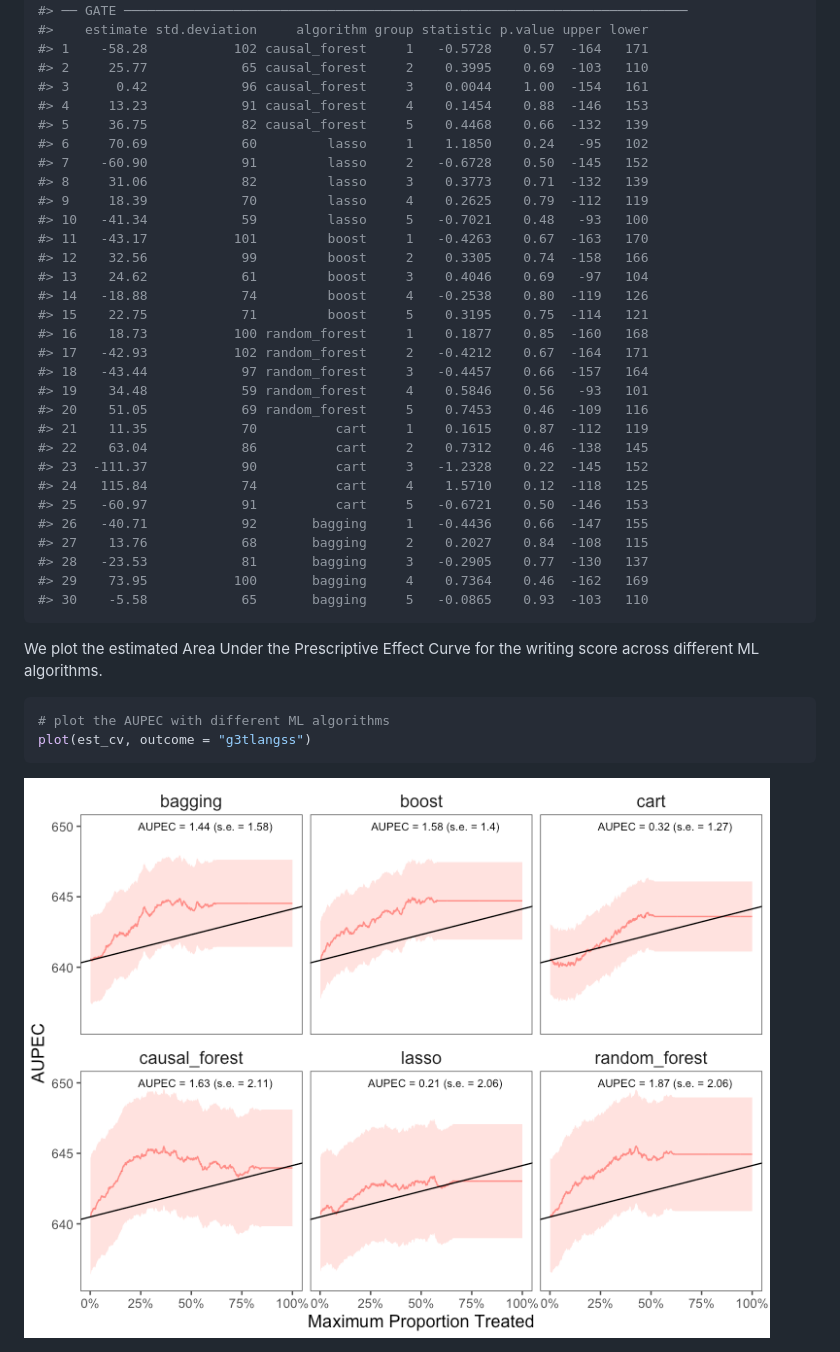
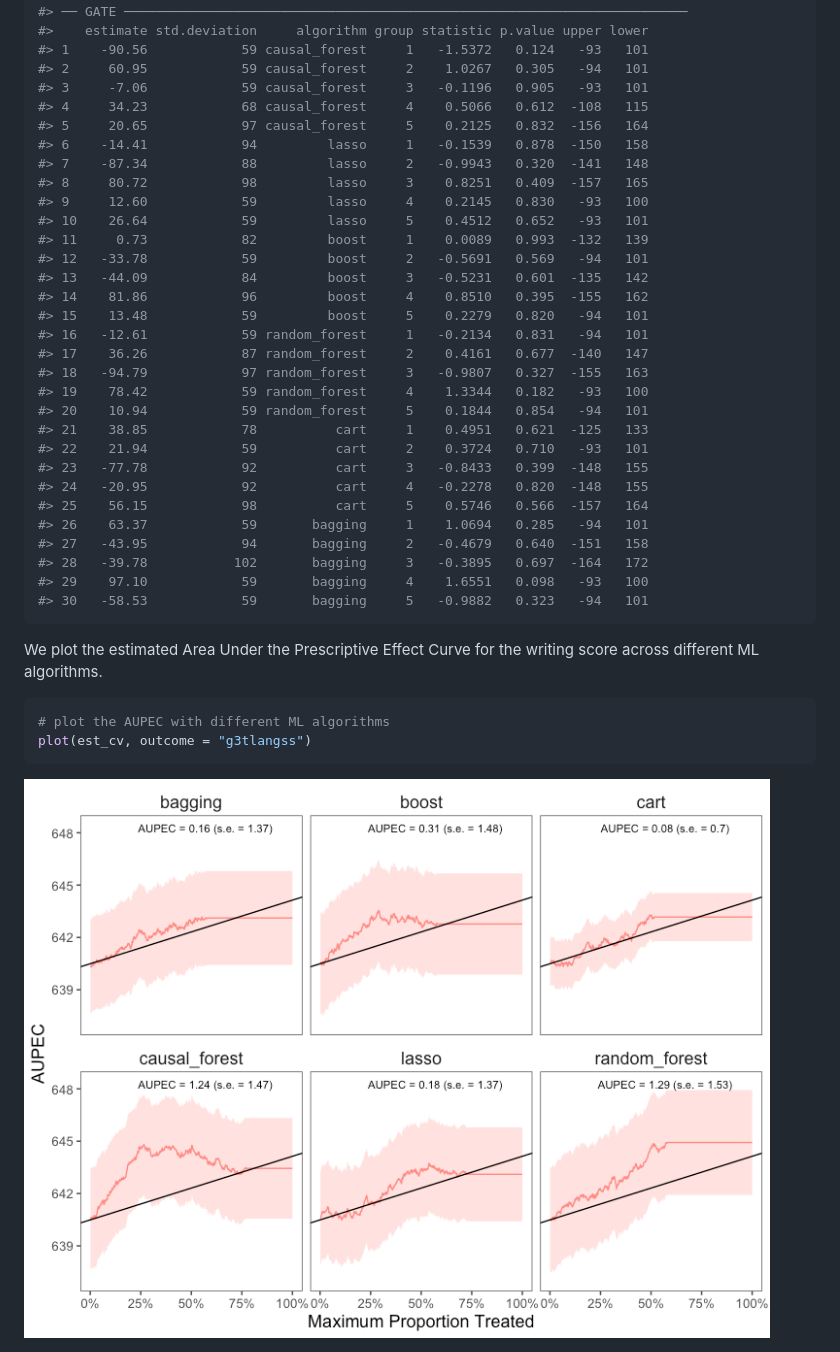
Before and after one commit to MichaelLLi/evalITR, a Markdown page: README.md, the part around the change printed below. Rendered like a GitHub page; pictures changed too: man/figures/README-multiple_plot-1.png.

````diff
--- a/README.md
+++ b/README.md
@@ -291,36 +307,36 @@ summary(est_cv, outcome = "g3tlangss")
 #>
 #> ── GATE ────────────────────────────────────────────────────────────────────────
 #>    estimate std.deviation     algorithm group statistic p.value upper lower
-#> 1    -58.28           102 causal_forest     1   -0.5728    0.57  -164   171
-#> 2     25.77            65 causal_forest     2    0.3995    0.69  -103   110
-#> 3      0.42            96 causal_forest     3    0.0044    1.00  -154   161
-#> 4     13.23            91 causal_forest     4    0.1454    0.88  -146   153
-#> 5     36.75            82 causal_forest     5    0.4468    0.66  -132   139
-#> 6     70.69            60         lasso     1    1.1850    0.24   -95   102
-#> 7    -60.90            91         lasso     2   -0.6728    0.50  -145   152
-#> 8     31.06            82         lasso     3    0.3773    0.71  -132   139
-#> 9     18.39            70         lasso     4    0.2625    0.79  -112   119
-#> 10   -41.34            59         lasso     5   -0.7021    0.48   -93   100
-#> 11   -43.17           101         boost     1   -0.4263    0.67  -163   170
-#> 12    32.56            99         boost     2    0.3305    0.74  -158   166
-#> 13    24.62            61         boost     3    0.4046    0.69   -97   104
-#> 14   -18.88            74         boost     4   -0.2538    0.80  -119   126
-#> 15    22.75            71         boost     5    0.3195    0.75  -114   121
-#> 16    18.73           100 random_forest     1    0.1877    0.85  -160   168
-#> 17   -42.93           102 random_forest     2   -0.4212    0.67  -164   171
-#> 18   -43.44            97 random_forest     3   -0.4457    0.66  -157   164
-#> 19    34.48            59 random_forest     4    0.5846    0.56   -93   101
-#> 20    51.05            69 random_forest     5    0.7453    0.46  -109   116
-#> 21    11.35            70          cart     1    0.1615    0.87  -112   119
-#> 22    63.04            86          cart     2    0.7312    0.46  -138   145
-#> 23  -111.37            90          cart     3   -1.2328    0.22  -145   152
-#> 24   115.84            74          cart     4    1.5710    0.12  -118   125
-#> 25   -60.97            91          cart     5   -0.6721    0.50  -146   153
-#> 26   -40.71            92       bagging     1   -0.4436    0.66  -147   155
-#> 27    13.76            68       bagging     2    0.2027    0.84  -108   115
-#> 28   -23.53            81       bagging     3   -0.2905    0.77  -130   137
-#> 29    73.95           100       bagging     4    0.7364    0.46  -162   169
-#> 30    -5.58            65       bagging     5   -0.0865    0.93  -103   110
+#> 1    -90.56            59 causal_forest     1   -1.5372   0.124   -93   101
+#> 2     60.95            59 causal_forest     2    1.0267   0.305   -94   101
+#> 3     -7.06            59 causal_forest     3   -0.1196   0.905   -93   101
+#> 4     34.23            68 causal_forest     4    0.5066   0.612  -108   115
+#> 5     20.65            97 causal_forest     5    0.2125   0.832  -156   164
+#> 6    -14.41            94         lasso     1   -0.1539   0.878  -150   158
+#> 7    -87.34            88         lasso     2   -0.9943   0.320  -141   148
+#> 8     80.72            98         lasso     3    0.8251   0.409  -157   165
+#> 9     12.60            59         lasso     4    0.2145   0.830   -93   100
+#> 10    26.64            59         lasso     5    0.4512   0.652   -93   101
+#> 11     0.73            82         boost     1    0.0089   0.993  -132   139
+#> 12   -33.78            59         boost     2   -0.5691   0.569   -94   101
+#> 13   -44.09            84         boost     3   -0.5231   0.601  -135   142
+#> 14    81.86            96         boost     4    0.8510   0.395  -155   162
+#> 15    13.48            59         boost     5    0.2279   0.820   -94   101
+#> 16   -12.61            59 random_forest     1   -0.2134   0.831   -94   101
+#> 17    36.26            87 random_forest     2    0.4161   0.677  -140   147
+#> 18   -94.79            97 random_forest     3   -0.9807   0.327  -155   163
+#> 19    78.42            59 random_forest     4    1.3344   0.182   -93   100
+#> 20    10.94            59 random_forest     5    0.1844   0.854   -94   101
+#> 21    38.85            78          cart     1    0.4951   0.621  -125   133
+#> 22    21.94            59          cart     2    0.3724   0.710   -93   101
+#> 23   -77.78            92          cart     3   -0.8433   0.399  -148   155
+#> 24   -20.95            92          cart     4   -0.2278   0.820  -148   155
+#> 25    56.15            98          cart     5    0.5746   0.566  -157   164
+#> 26    63.37            59       bagging     1    1.0694   0.285   -94   101
+#> 27   -43.95            94       bagging     2   -0.4679   0.640  -151   158
+#> 28   -39.78           102       bagging     3   -0.3895   0.697  -164   172
+#> 29    97.10            59       bagging     4    1.6551   0.098   -93   100
+#> 30   -58.53            59       bagging     5   -0.9882   0.323   -94   101
 ```
 
 We plot the estimated Area Under the Prescriptive Effect Curve for the
````
Also changed, not shown: other parts of README.md (+68 -52 lines), man/figures/README-sp_plot-1.png, man/figures/README-sv_plot-1.png, 3 other files.
